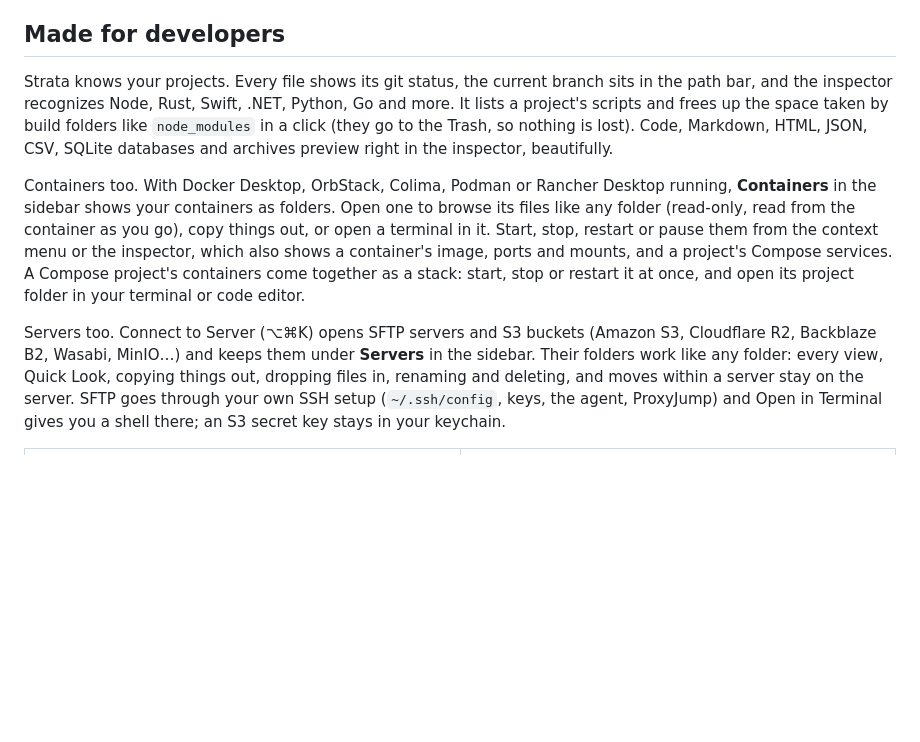
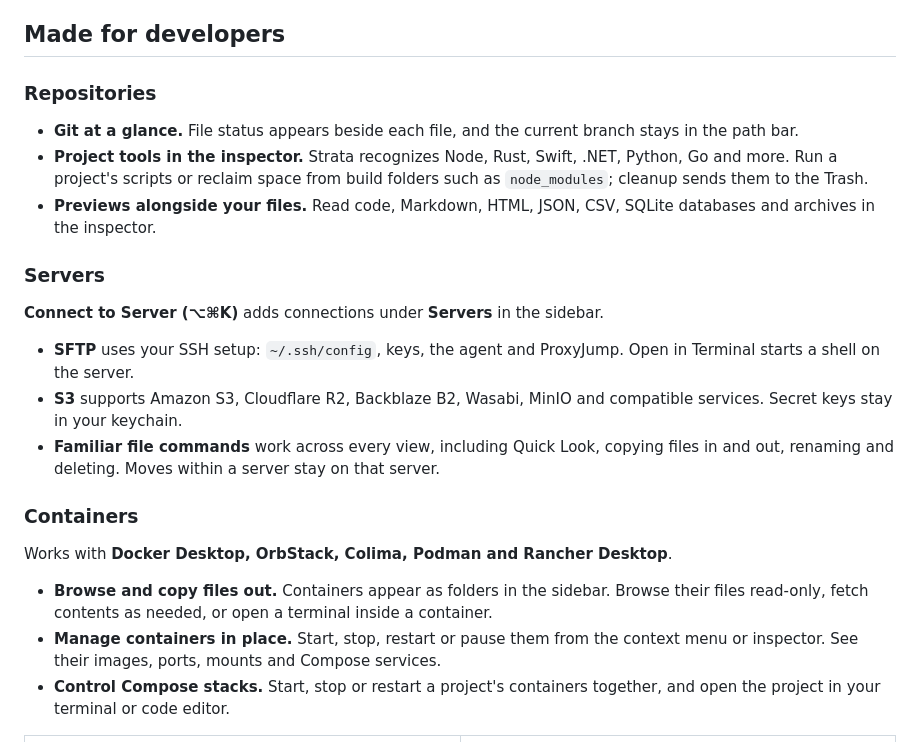
Before and after one commit to Dodothereal/strata-files, a Markdown page: README.md, the part around the change. Rendered like a GitHub page; blank space fills up the shorter version.

Commit message:
README: separate repositories, servers and containers
Replace the long developer-feature paragraphs with three sections and short capability bullets, preserving the existing features and screenshots.

```diff
--- a/README.md
+++ b/README.md
@@ -99,23 +99,32 @@ using the palette for selections and accents. You can also adjust row density an
 
 ## Made for developers
 
-Strata knows your projects. Every file shows its git status, the current branch sits in the path bar, and the
-inspector recognizes Node, Rust, Swift, .NET, Python, Go and more. It lists a project's scripts and frees up the
-space taken by build folders like `node_modules` in a click (they go to the Trash, so nothing is lost). Code,
-Markdown, HTML, JSON, CSV, SQLite databases and archives preview right in the inspector, beautifully.
+### Repositories
 
-Containers too. With Docker Desktop, OrbStack, Colima, Podman or Rancher Desktop running, **Containers** in the sidebar
-shows your containers as folders. Open one to browse its files like any folder (read-only, read from the container as
-you go), copy things out, or open a terminal in it. Start, stop, restart or pause them from the context menu or the
-inspector, which also shows a container's image, ports and mounts, and a project's Compose services. A Compose project's
-containers come together as a stack: start, stop or restart it at once, and open its project folder in your terminal
-or code editor.
+- **Git at a glance.** File status appears beside each file, and the current branch stays in the path bar.
+- **Project tools in the inspector.** Strata recognizes Node, Rust, Swift, .NET, Python, Go and more. Run a project's
+  scripts or reclaim space from build folders such as `node_modules`; cleanup sends them to the Trash.
+- **Previews alongside your files.** Read code, Markdown, HTML, JSON, CSV, SQLite databases and archives in the inspector.
 
-Servers too. Connect to Server (⌥⌘K) opens SFTP servers and S3 buckets (Amazon S3, Cloudflare R2, Backblaze B2,
-Wasabi, MinIO…) and keeps them under **Servers** in the sidebar. Their folders work like any folder: every view, Quick
-Look, copying things out, dropping files in, renaming and deleting, and moves within a server stay on the server. SFTP
-goes through your own SSH setup (`~/.ssh/config`, keys, the agent, ProxyJump) and Open in Terminal gives you a shell
-there; an S3 secret key stays in your keychain.
+### Servers
+
+**Connect to Server (⌥⌘K)** adds connections under **Servers** in the sidebar.
+
+- **SFTP** uses your SSH setup: `~/.ssh/config`, keys, the agent and ProxyJump. Open in Terminal starts a shell on the server.
+- **S3** supports Amazon S3, Cloudflare R2, Backblaze B2, Wasabi, MinIO and compatible services. Secret keys stay in your keychain.
+- **Familiar file commands** work across every view, including Quick Look, copying files in and out, renaming and deleting.
+  Moves within a server stay on that server.
+
+### Containers
+
+Works with **Docker Desktop, OrbStack, Colima, Podman and Rancher Desktop**.
+
+- **Browse and copy files out.** Containers appear as folders in the sidebar. Browse their files read-only, fetch contents
+  as needed, or open a terminal inside a container.
+- **Manage containers in place.** Start, stop, restart or pause them from the context menu or inspector. See their images,
+  ports, mounts and Compose services.
+- **Control Compose stacks.** Start, stop or restart a project's containers together, and open the project in your terminal
+  or code editor.
 
 <table>
   <tr>
```
